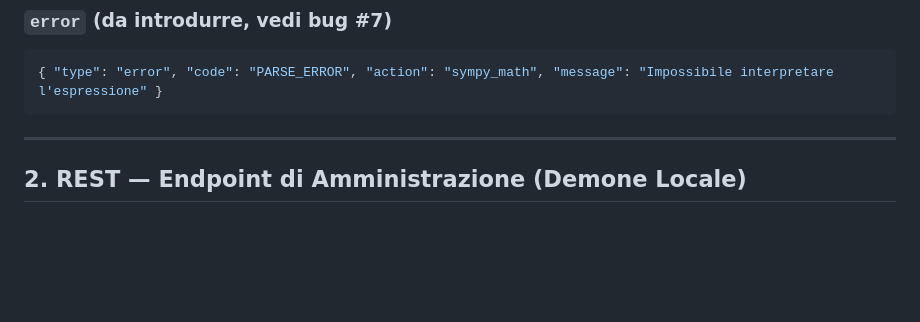
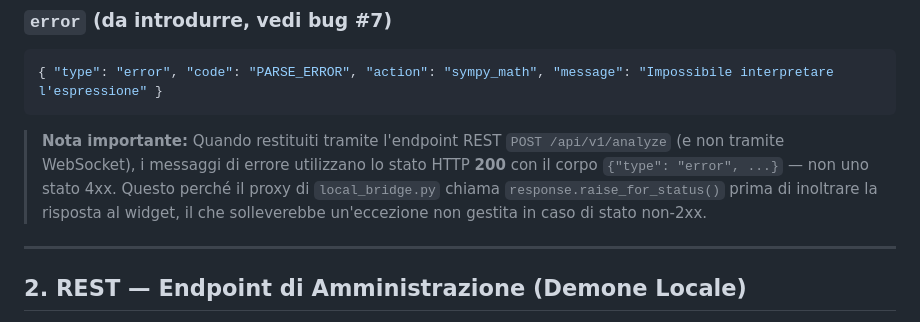
Before and after one commit to project00/LIM, a Markdown page: docs/api-contract.md, the part around the change. GitHub-like rendering; blank space fills up the shorter version.

Commit message:
Refactor Mermaid validator integration, add integration tests and update API contract documentation

````diff
--- a/docs/api-contract.md
+++ b/docs/api-contract.md
@@ -73,6 +73,8 @@ Endpoint: `ws://127.0.0.1:5000/ws`
 { "type": "error", "code": "PARSE_ERROR", "action": "sympy_math", "message": "Impossibile interpretare l'espressione" }
 ```
 
+> **Nota importante:** Quando restituiti tramite l'endpoint REST `POST /api/v1/analyze` (e non tramite WebSocket), i messaggi di errore utilizzano lo stato HTTP **200** con il corpo `{"type": "error", ...}` — non uno stato 4xx. Questo perché il proxy di `local_bridge.py` chiama `response.raise_for_status()` prima di inoltrare la risposta al widget, il che solleverebbe un'eccezione non gestita in caso di stato non-2xx.
+
 ---
 
 ## 2. REST — Endpoint di Amministrazione (Demone Locale)
````
